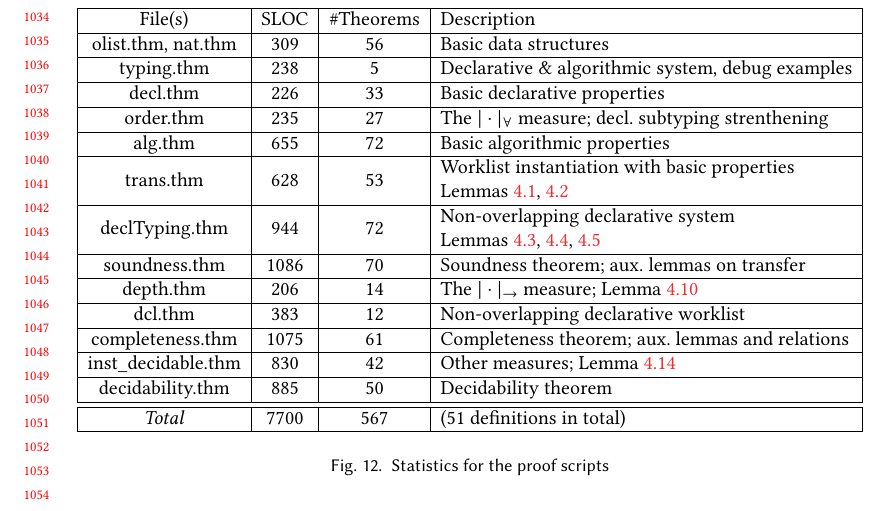
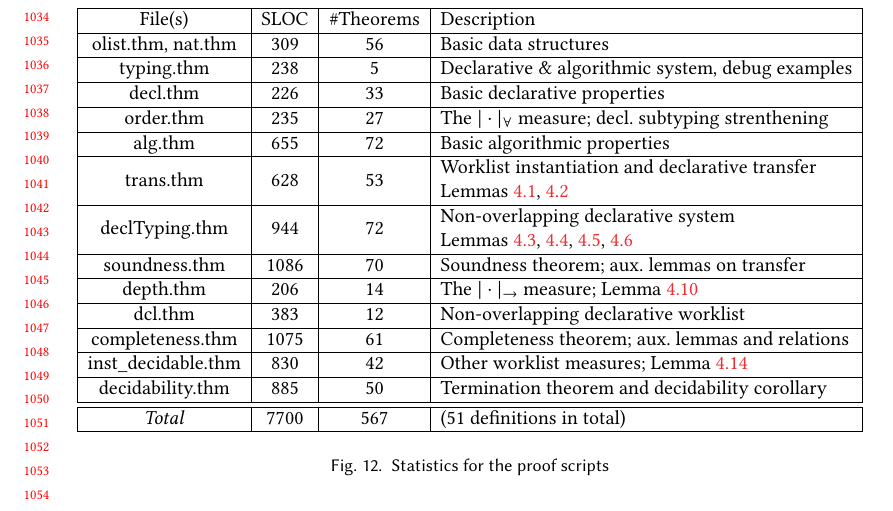
Before and after one commit to JimmyZJX/TypingFormalization, a LaTeX paper (main.tex, which reads sections/Metatheory.tex): part of page 22 of 29, cut so that both start at the same text. Compiled offline with pdfLaTeX.

Commit message:
proof script statistics minor update

```diff
--- a/sections/Metatheory.tex
+++ b/sections/Metatheory.tex
@@ -517,17 +517,18 @@ The files are linearly dependent due to the limitation of Abella.
     decl.thm            &  226 & 33  & Basic declarative properties\\\hline
     order.thm           &  235 & 27  & The $|\cdot|_\forall$ measure; decl. subtyping strenthening\\\hline
     alg.thm             &  655 & 72  & Basic algorithmic properties\\\hline
-    trans.thm           &  628 & 53  & \makecell[l]{Worklist instantiation with basic properties \\
+    trans.thm           &  628 & 53  & \makecell[l]{Worklist instantiation and declarative transfer\\
                             Lemmas~\ref{lem:insert}, \ref{lem:extract}}\\\hline
     declTyping.thm      &  944 & 72  & \makecell[l]{Non-overlapping declarative system \\
-                            Lemmas~\ref{lem:inv_allR}, \ref{lem:inv_chkAll}, \ref{lem:inv_chkLam}}\\\hline
+                            Lemmas~\ref{lem:inv_allR}, \ref{lem:inv_chkAll},
+                                \ref{lem:inv_chkLam}, \ref{lem:subsumption}}\\\hline
     soundness.thm       & 1086 & 70  & Soundness theorem; aux. lemmas on transfer\\\hline
     depth.thm           &  206 & 14  & The $|\cdot|_\to$ measure; Lemma~\ref{lem:prune_inst}\\\hline
     dcl.thm             &  383 & 12  & Non-overlapping declarative worklist \\\hline
     completeness.thm    & 1075 & 61  &
                             Completeness theorem; aux. lemmas and relations\\\hline
-    inst\_decidable.thm &  830 & 42  & Other measures; Lemma~\ref{lemma:inst:decidable}\\\hline
-    decidability.thm    &  885 & 50  & Decidability theorem\\\hline
+    inst\_decidable.thm &  830 & 42  & Other worklist measures; Lemma~\ref{lemma:inst:decidable}\\\hline
+    decidability.thm    &  885 & 50  & Termination theorem and decidability corollary\\\hline
     \hline\emph{Total}               & 7700 & 567 & (51 definitions in total)\\\hline
 \end{tabular}
 \caption{Statistics for the proof scripts}
```
